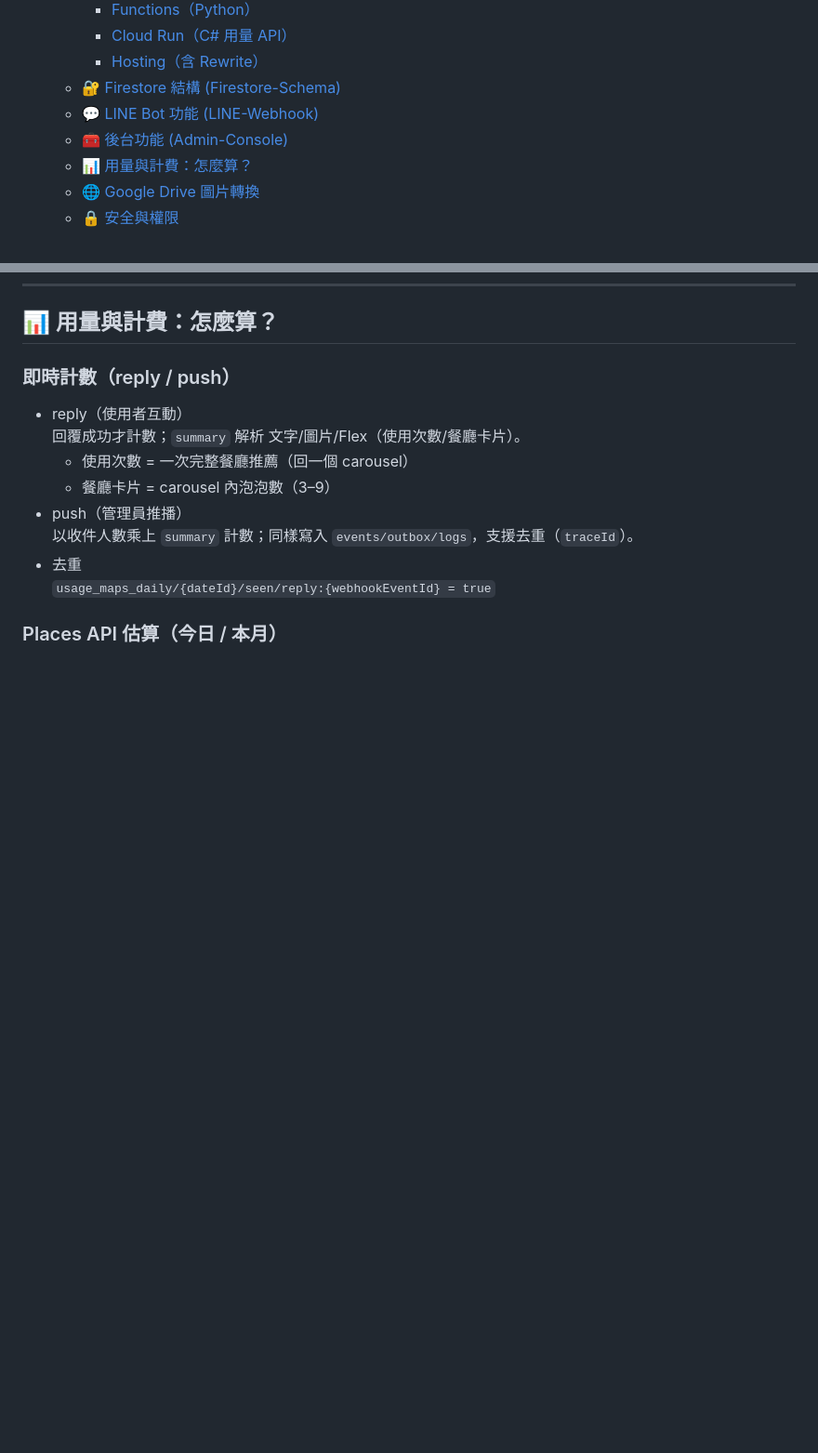
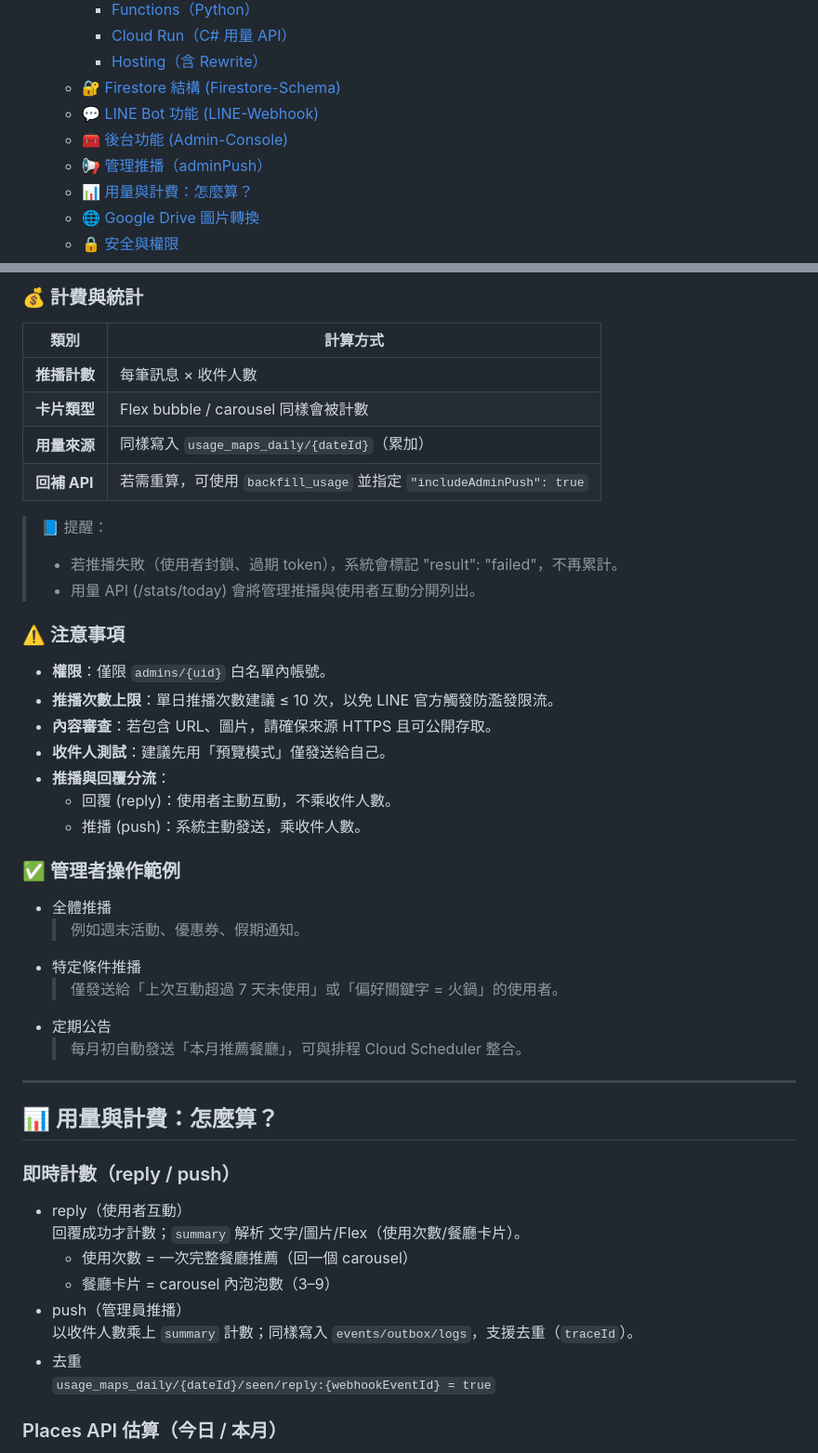
Before and after one commit to blueskycm/what-to-eat-now, a Markdown page: README.md, 2 parts joined by grey strips. Shown at 93% size. Rendered like a GitHub page; blank space fills up the shorter version.

Commit message:
20251103 doc: README修改，新增特定行銷章節

```diff
--- a/README.md
+++ b/README.md
@@ -20,6 +20,7 @@
   - [🔐 Firestore 結構 (Firestore-Schema)](#firestore-結構-firestore-schema)
   - [💬 LINE Bot 功能 (LINE-Webhook)](#line-bot-功能-line-webhook)
   - [🧰 後台功能 (Admin-Console)](#後台功能-admin-console)
+  - [📢 管理推播（adminPush）](#管理推播-adminpush)
   - [📊 用量與計費：怎麼算？](#用量與計費-怎麼算)
   - [🌐 Google Drive 圖片轉換](#google-drive-圖片轉換)
   - [🔒 安全與權限](#安全與權限)
@@ -253,3 +326,34 @@ sequenceDiagram
+### 💰 計費與統計
+| 類別         | 計算方式                                                     |
+| ---------- | -------------------------------------------------------- |
+| **推播計數**   | 每筆訊息 × 收件人數                                              |
+| **卡片類型**   | Flex bubble / carousel 同樣會被計數                            |
+| **用量來源**   | 同樣寫入 `usage_maps_daily/{dateId}`（累加）                     |
+| **回補 API** | 若需重算，可使用 `backfill_usage` 並指定 `"includeAdminPush": true` |
+
+> 📘 提醒：
+>- 若推播失敗（使用者封鎖、過期 token），系統會標記 "result": "failed"，不再累計。
+>- 用量 API (/stats/today) 會將管理推播與使用者互動分開列出。
+
+### ⚠️ 注意事項
+- **權限**：僅限 `admins/{uid}` 白名單內帳號。
+- **推播次數上限**：單日推播次數建議 ≤ 10 次，以免 LINE 官方觸發防濫發限流。
+- **內容審查**：若包含 URL、圖片，請確保來源 HTTPS 且可公開存取。
+- **收件人測試**：建議先用「預覽模式」僅發送給自己。
+- **推播與回覆分流**：
+  - 回覆 (reply)：使用者主動互動，不乘收件人數。
+  - 推播 (push)：系統主動發送，乘收件人數。
+
+### ✅ 管理者操作範例
+- 全體推播
+  > 例如週末活動、優惠券、假期通知。
+- 特定條件推播
+  > 僅發送給「上次互動超過 7 天未使用」或「偏好關鍵字 = 火鍋」的使用者。
+- 定期公告
+  > 每月初自動發送「本月推薦餐廳」，可與排程 Cloud Scheduler 整合。
+
+---
+
 ## 📊 用量與計費：怎麼算？<a id="用量與計費-怎麼算"></a>
 ### 即時計數（reply / push）
 - reply（使用者互動）<br>
```
Also changed, not shown: other parts of README.md (+87 -0 lines).
